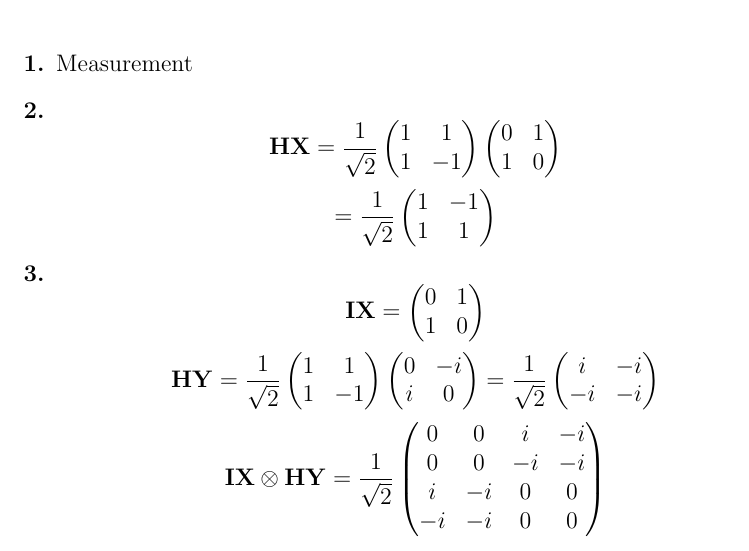
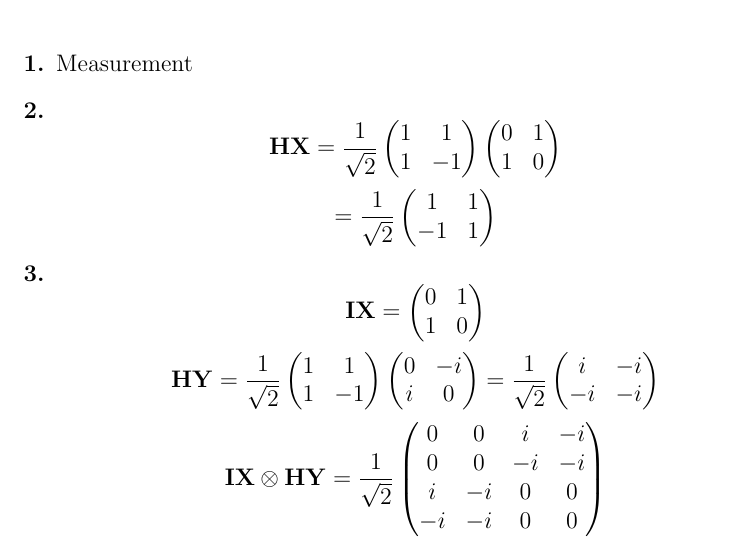
Before and after one commit to ProfRonCytron/ZeboCopy, a LaTeX problem sheet (exercises/handwritten/ps3/ps3_sol.tex): part of page 1 of 3, cut so that both start at the same text. Compiled offline with pdfLaTeX.

Commit message:
Update on Overleaf.

```diff
--- a/exercises/handwritten/ps3/ps3_sol.tex
+++ b/exercises/handwritten/ps3/ps3_sol.tex
@@ -25,8 +25,8 @@
     \end{pmatrix}
     \]
     \[ =\frac{1}{\sqrt{2}}\begin{pmatrix}
-        1 & -1 \\
-        1 & 1
+        1 & 1 \\
+        -1 & 1
         \end{pmatrix}
         \]
     \item
```
